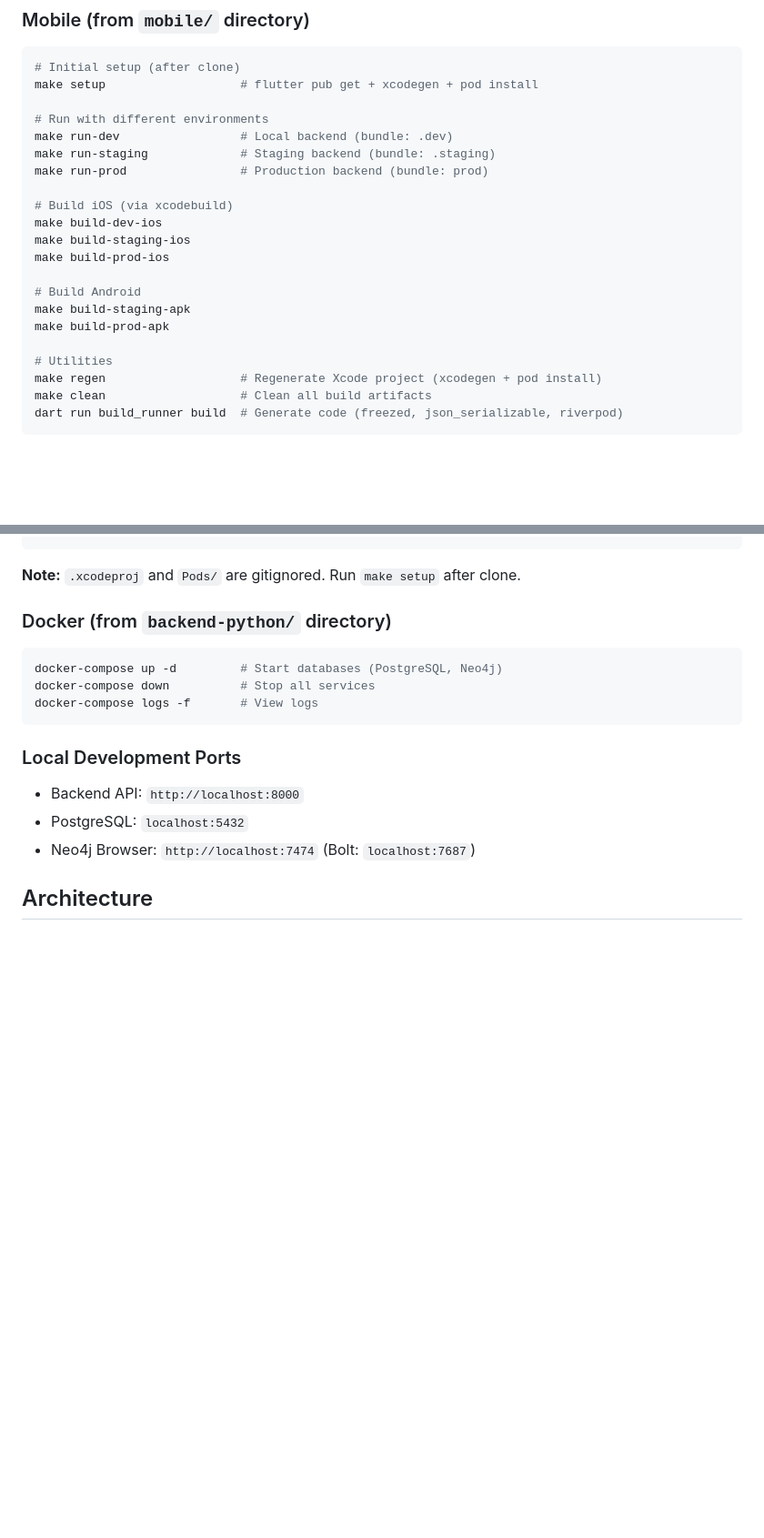
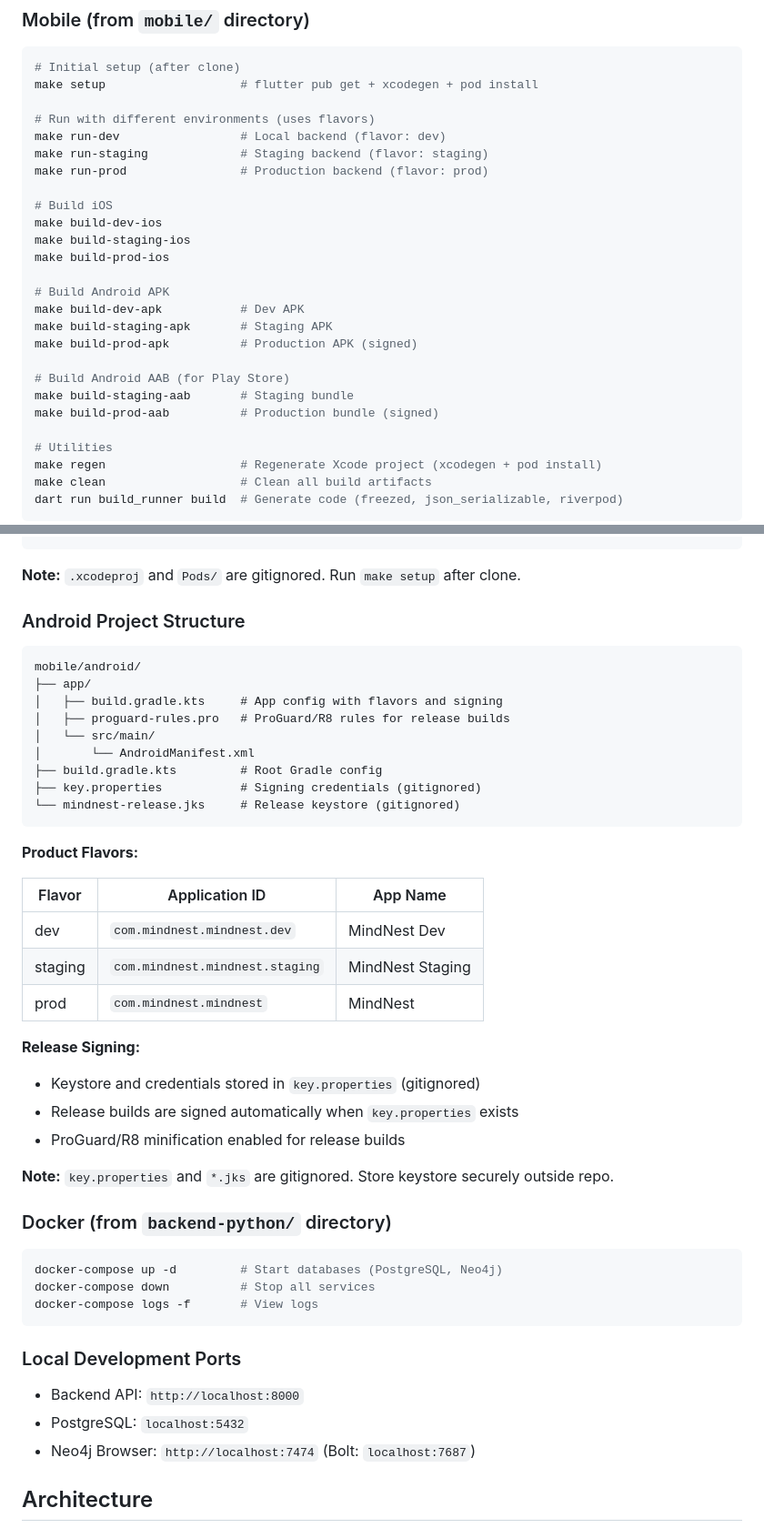
Before and after one commit to sprotasovitsky/mindnest, a Markdown page: CLAUDE.md, 2 parts joined by grey strips. Shown at 91% size. Rendered like a GitHub page; blank space fills up the shorter version.

Commit message:
docs: Update CLAUDE.md with Android flavors and signing info
Co-Authored-By: Claude Opus 4.5 <noreply@anthropic.com>

````diff
--- a/CLAUDE.md
+++ b/CLAUDE.md
@@ -38,19 +38,24 @@ uvicorn app.main:app --reload --port 8000
 # Initial setup (after clone)
 make setup                   # flutter pub get + xcodegen + pod install
 
-# Run with different environments
-make run-dev                 # Local backend (bundle: .dev)
-make run-staging             # Staging backend (bundle: .staging)
-make run-prod                # Production backend (bundle: prod)
+# Run with different environments (uses flavors)
+make run-dev                 # Local backend (flavor: dev)
+make run-staging             # Staging backend (flavor: staging)
+make run-prod                # Production backend (flavor: prod)
 
-# Build iOS (via xcodebuild)
+# Build iOS
 make build-dev-ios
 make build-staging-ios
 make build-prod-ios
 
-# Build Android
-make build-staging-apk
-make build-prod-apk
+# Build Android APK
+make build-dev-apk           # Dev APK
+make build-staging-apk       # Staging APK
+make build-prod-apk          # Production APK (signed)
+
+# Build Android AAB (for Play Store)
+make build-staging-aab       # Staging bundle
+make build-prod-aab          # Production bundle (signed)
 
 # Utilities
 make regen                   # Regenerate Xcode project (xcodegen + pod install)
@@ -73,6 +78,34 @@ mobile/ios/
 ```
 
 **Note:** `.xcodeproj` and `Pods/` are gitignored. Run `make setup` after clone.
+
+### Android Project Structure
+```
+mobile/android/
+├── app/
+│   ├── build.gradle.kts     # App config with flavors and signing
+│   ├── proguard-rules.pro   # ProGuard/R8 rules for release builds
+│   └── src/main/
+│       └── AndroidManifest.xml
+├── build.gradle.kts         # Root Gradle config
+├── key.properties           # Signing credentials (gitignored)
+└── mindnest-release.jks     # Release keystore (gitignored)
+```
+
+**Product Flavors:**
+
+| Flavor | Application ID | App Name |
+|--------|----------------|----------|
+| dev | `com.mindnest.mindnest.dev` | MindNest Dev |
+| staging | `com.mindnest.mindnest.staging` | MindNest Staging |
+| prod | `com.mindnest.mindnest` | MindNest |
+
+**Release Signing:**
+- Keystore and credentials stored in `key.properties` (gitignored)
+- Release builds are signed automatically when `key.properties` exists
+- ProGuard/R8 minification enabled for release builds
+
+**Note:** `key.properties` and `*.jks` are gitignored. Store keystore securely outside repo.
 
 ### Docker (from `backend-python/` directory)
 ```bash
````
